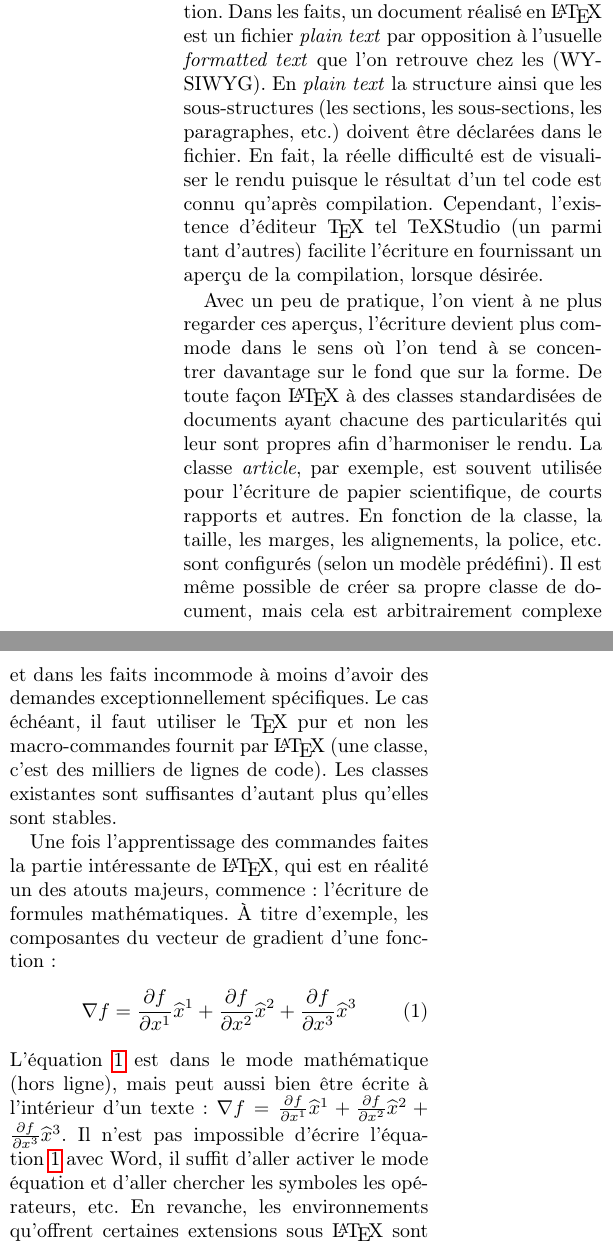
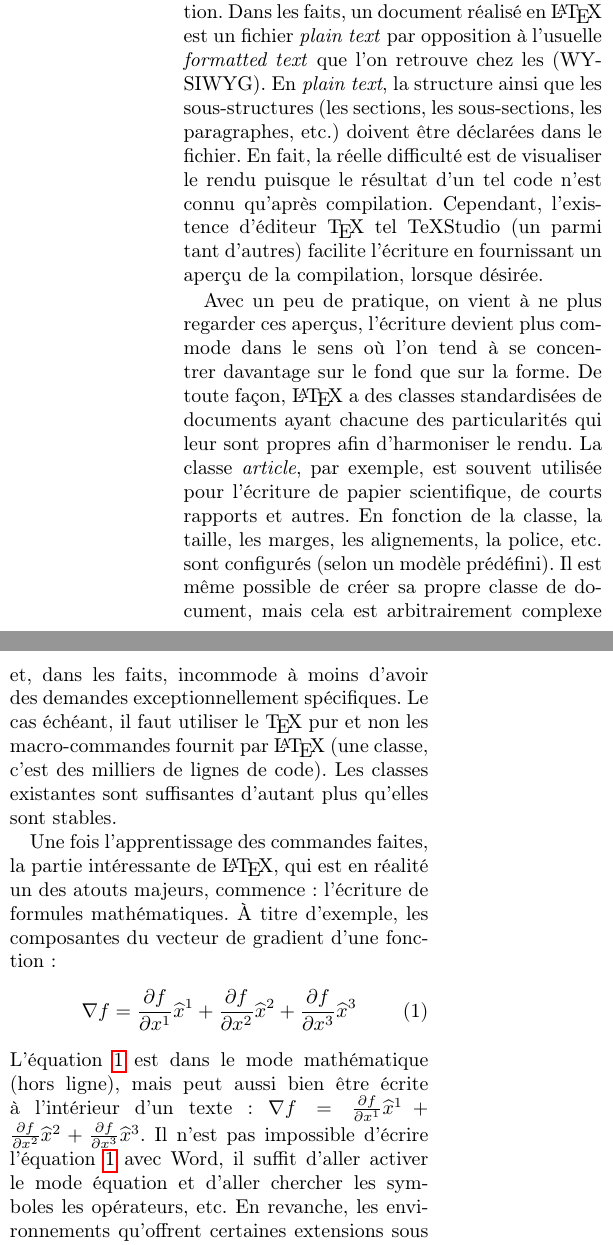
Before and after one commit to Jhebertaz/Article, a LaTeX document (LaPratiqueSousLaTeX/LaPratiqueSousLaTeXShortSections.tex, which reads LaPratiqueSousLaTeX/ArticlePourAxiomatiqueSection/Introduction.tex): two parts of the columns of the page, joined at a grey line, cut so that both start at the same text. Compiled offline with pdfLaTeX.

Commit message:
CorrectionOrthographe

```diff
--- a/LaPratiqueSousLaTeX/ArticlePourAxiomatiqueSection/Introduction.tex
+++ b/LaPratiqueSousLaTeX/ArticlePourAxiomatiqueSection/Introduction.tex
@@ -7,7 +7,7 @@
 	%\vspace{1cm}
 	\section*{La pratique sous \LaTeX{} (introduction)}
 	%Parler des template utiliser par les revu scientifique pour transmettre des articles
-	Les éditeurs de texte \og moderne\fg{} sont marqués d'une interface graphique facilitant a priori la rédaction et le formatage d'un document. Malgré ces fonctionnalités dont l'utilisation est aisée, ces logiciels nécessitent de par leur nature une attention particulière sur la mise en page. Pour la majorité, les applications Microsoft Word ou LibreOffice sont suffisantes pour les besoins occasionnels, mais lacunaires dans certains domaines du milieu universitaire. Pour la sphère des mathématiques \LaTeX{} est un incontournable (on le prononce d'ailleurs \og \textit{latek}\fg{} et non latex). La transition des logiciels de type \emph{What You See Is What You Get} (WYSIWYG) à son complément n'est pas sans complication. Le prix c'est une courbe d'apprentissage assez abrupte en particulier pour ceux n'ayant jamais fait de programmation. Dans les faits, un document réalisé en \LaTeX{} est un fichier \emph{plain text} par opposition à l'usuelle \emph{formatted text} que l'on retrouve chez les (WYSIWYG). En \emph{plain text} la structure ainsi que les sous-structures (les sections, les sous-sections, les paragraphes, etc.) doivent être déclarées dans le fichier.
+	Les éditeurs de texte \og moderne\fg{} sont marqués d'une interface graphique facilitant a priori la rédaction et le formatage d'un document. Malgré ces fonctionnalités dont l'utilisation est aisée, ces logiciels nécessitent de par leur nature une attention particulière sur la mise en page. Pour la majorité, les applications Microsoft Word ou LibreOffice sont suffisantes pour les besoins occasionnels, mais lacunaires dans certains domaines du milieu universitaire. Pour la sphère des mathématiques \LaTeX{} est un incontournable (on le prononce d'ailleurs \og \textit{latek}\fg{} et non latex). La transition des logiciels de type \emph{What You See Is What You Get} (WYSIWYG) à son complément n'est pas sans complication. Le prix c'est une courbe d'apprentissage assez abrupte en particulier pour ceux n'ayant jamais fait de programmation. Dans les faits, un document réalisé en \LaTeX{} est un fichier \emph{plain text} par opposition à l'usuelle \emph{formatted text} que l'on retrouve chez les (WYSIWYG). En \emph{plain text}, la structure ainsi que les sous-structures (les sections, les sous-sections, les paragraphes, etc.) doivent être déclarées dans le fichier.
 	%	Le code ci-dessous reprend celui utilisé dans se document pour produire l'introduction.
 	%	\begin{table}[H]
 	%		\centering
@@ -25,12 +25,12 @@
 	%		\end{tabular}
 	%	\end{table}
 	%	\noindent Cette démonstration étant partielle, la configuration du document et la déclaration des extensions utilisées dans le préambule sont passées sous silence pour simplifier la lecture du code.
-	En fait, la réelle difficulté est de visualiser le rendu puisque le résultat d'un tel code est connu qu'après compilation. Cependant, l'existence d'éditeur \TeX~tel TeXStudio (un parmi tant d'autres) facilite l'écriture en fournissant un aperçu de la compilation, lorsque désirée.
-	\par Avec un peu de pratique, l'on vient à ne plus regarder ces aperçus, l'écriture devient plus commode dans le sens où l'on tend à se concentrer davantage sur le fond que sur la forme. De toute façon \LaTeX{} à des classes standardisées de documents ayant chacune des particularités qui leur sont propres afin d'harmoniser le rendu. La classe \textit{article}, par exemple, est souvent utilisée pour l'écriture de papier scientifique, de courts rapports et autres. En fonction de la classe, la taille, les marges, les alignements, la police, etc. sont configurés (selon un modèle prédéfini). Il est même possible de créer sa propre classe de document, mais cela est arbitrairement complexe et dans les faits incommode à moins d'avoir des demandes exceptionnellement spécifiques. Le cas échéant, il faut utiliser le \TeX~pur et non les macro-commandes fournit par \LaTeX{} (une classe, c'est des milliers de lignes de code). Les classes existantes sont suffisantes d'autant plus qu'elles sont stables.
+	En fait, la réelle difficulté est de visualiser le rendu puisque le résultat d'un tel code n'est connu qu'après compilation. Cependant, l'existence d'éditeur \TeX~tel TeXStudio (un parmi tant d'autres) facilite l'écriture en fournissant un aperçu de la compilation, lorsque désirée.
+	\par Avec un peu de pratique, on vient à ne plus regarder ces aperçus, l'écriture devient plus commode dans le sens où l'on tend à se concentrer davantage sur le fond que sur la forme. De toute façon, \LaTeX{} a des classes standardisées de documents ayant chacune des particularités qui leur sont propres afin d'harmoniser le rendu. La classe \textit{article}, par exemple, est souvent utilisée pour l'écriture de papier scientifique, de courts rapports et autres. En fonction de la classe, la taille, les marges, les alignements, la police, etc. sont configurés (selon un modèle prédéfini). Il est même possible de créer sa propre classe de document, mais cela est arbitrairement complexe et, dans les faits, incommode à moins d'avoir des demandes exceptionnellement spécifiques. Le cas échéant, il faut utiliser le \TeX~pur et non les macro-commandes fournit par \LaTeX{} (une classe, c'est des milliers de lignes de code). Les classes existantes sont suffisantes d'autant plus qu'elles sont stables.
 	%	En effet, \LaTeX{}  est réputé pour sa quasi-infaillibilité, c'est-à-dire que le document compilé est identique à l'impression.
 	%Préambule
 	%Extensions
-	\par Une fois l'apprentissage des commandes faites la partie intéressante de \LaTeX, qui est en réalité un des atouts majeurs, commence: l'écriture de formules mathématiques. À titre d'exemple, les composantes du vecteur de gradient d'une fonction:
+	\par Une fois l'apprentissage des commandes faites, la partie intéressante de \LaTeX, qui est en réalité un des atouts majeurs, commence: l'écriture de formules mathématiques. À titre d'exemple, les composantes du vecteur de gradient d'une fonction:
 	\begin{equation}\label{eq:exemple}
 	\nabla f =%
 	\frac{\partial f}{\partial x^1}\widehat{x}^1%
```
Also changed, not shown: LaPratiqueSousLaTeX/AxiomatiqueFormatArticle.pdf, LaPratiqueSousLaTeX/LaPratiqueSousLaTeXShortSections.pdf, LaPratiqueSousLaTeX/ArticlePourAxiomatiqueSection/Introduction.tex (2 more changed lines), 1 other file.
